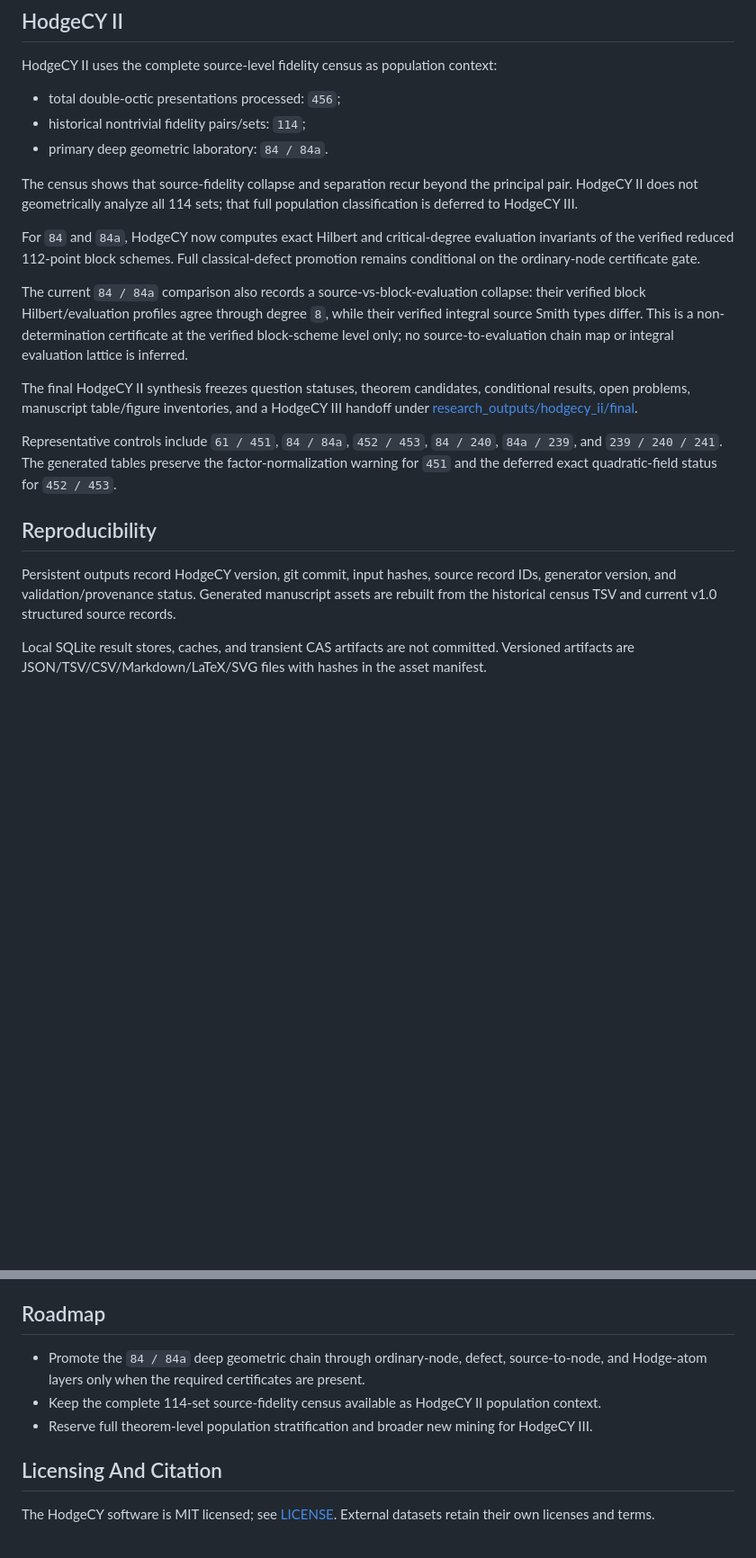
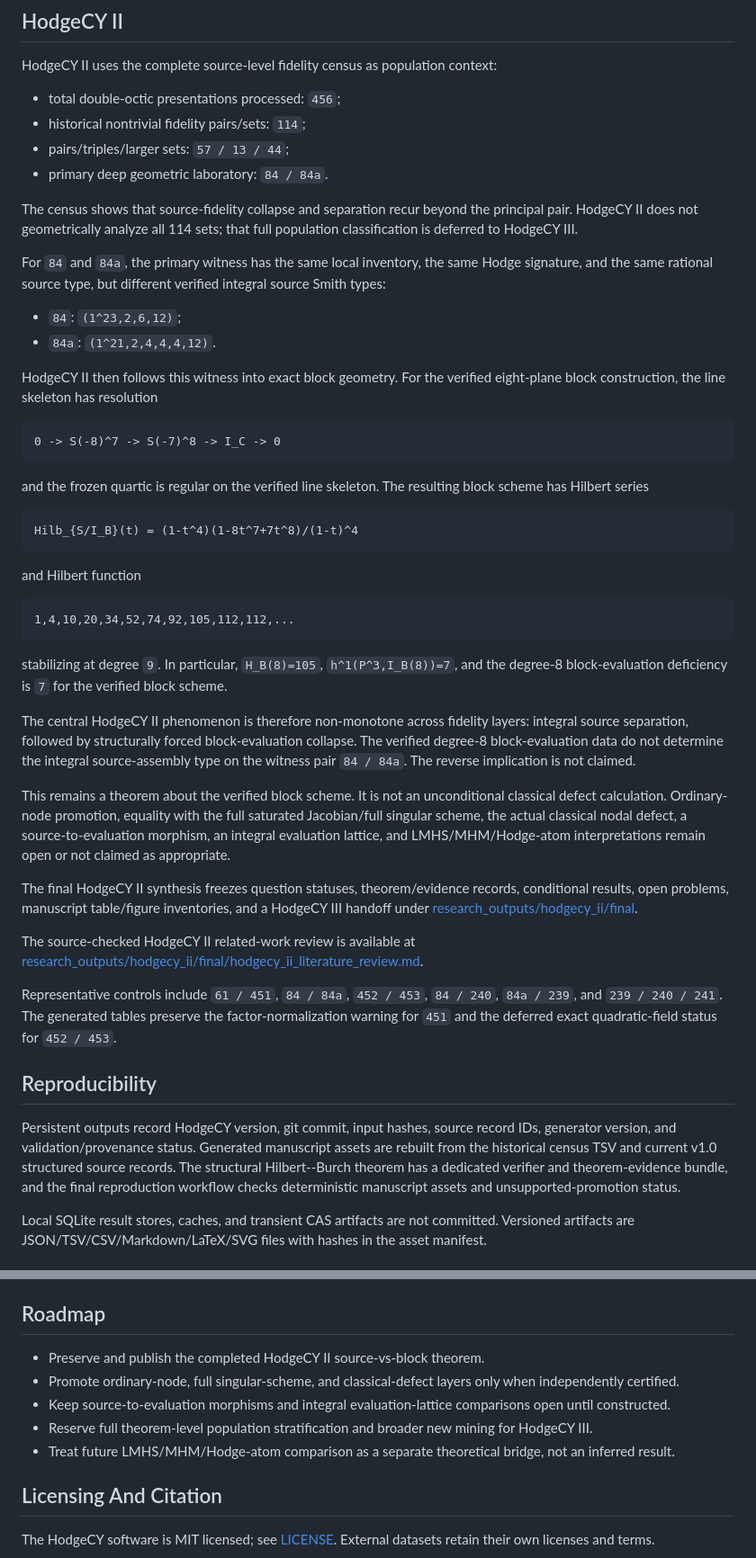
Before and after one commit to geocy-labs/hodgecy, a Markdown page: README.md, 2 parts joined by grey strips. Shown at 90% size. Drawn GitHub-style; blank space fills up the shorter version.

Commit message:
docs: refresh README for HodgeCY II structural theorem

````diff
--- a/README.md
+++ b/README.md
@@ -98,26 +114,64 @@ context:
 
 - total double-octic presentations processed: `456`;
 - historical nontrivial fidelity pairs/sets: `114`;
+- pairs/triples/larger sets: `57 / 13 / 44`;
 - primary deep geometric laboratory: `84 / 84a`.
 
 The census shows that source-fidelity collapse and separation recur beyond the
 principal pair. HodgeCY II does not geometrically analyze all 114 sets; that
 full population classification is deferred to HodgeCY III.
 
-For `84` and `84a`, HodgeCY now computes exact Hilbert and critical-degree
-evaluation invariants of the verified reduced 112-point block schemes. Full
-classical-defect promotion remains conditional on the ordinary-node certificate
-gate.
+For `84` and `84a`, the primary witness has the same local inventory, the same
+Hodge signature, and the same rational source type, but different verified
+integral source Smith types:
 
-The current `84 / 84a` comparison also records a source-vs-block-evaluation
-collapse: their verified block Hilbert/evaluation profiles agree through
-degree `8`, while their verified integral source Smith types differ. This is a
-non-determination certificate at the verified block-scheme level only; no
-source-to-evaluation chain map or integral evaluation lattice is inferred.
+- `84`: `(1^23,2,6,12)`;
+- `84a`: `(1^21,2,4,4,4,12)`.
 
-The final HodgeCY II synthesis freezes question statuses, theorem candidates,
-conditional results, open problems, manuscript table/figure inventories, and a
-HodgeCY III handoff under [research_outputs/hodgecy_ii/final](research_outputs/hodgecy_ii/final).
+HodgeCY II then follows this witness into exact block geometry. For the
+verified eight-plane block construction, the line skeleton has resolution
+
+```text
+0 -> S(-8)^7 -> S(-7)^8 -> I_C -> 0
+```
+
+and the frozen quartic is regular on the verified line skeleton. The resulting
+block scheme has Hilbert series
+
+```text
+Hilb_{S/I_B}(t) = (1-t^4)(1-8t^7+7t^8)/(1-t)^4
+```
+
+and Hilbert function
+
+```text
+1,4,10,20,34,52,74,92,105,112,112,...
+```
+
+stabilizing at degree `9`. In particular, `H_B(8)=105`,
+`h^1(P^3,I_B(8))=7`, and the degree-8 block-evaluation deficiency is `7` for
+the verified block scheme.
+
+The central HodgeCY II phenomenon is therefore non-monotone across fidelity
+layers: integral source separation, followed by structurally forced
+block-evaluation collapse. The verified degree-8 block-evaluation data do not
+determine the integral source-assembly type on the witness pair `84 / 84a`.
+The reverse implication is not claimed.
+
+This remains a theorem about the verified block scheme. It is not an
+unconditional classical defect calculation. Ordinary-node promotion, equality
+with the full saturated Jacobian/full singular scheme, the actual classical
+nodal defect, a source-to-evaluation morphism, an integral evaluation lattice,
+and LMHS/MHM/Hodge-atom interpretations remain open or not claimed as
+appropriate.
+
+The final HodgeCY II synthesis freezes question statuses, theorem/evidence
+records, conditional results, open problems, manuscript table/figure
+inventories, and a HodgeCY III handoff under
+[research_outputs/hodgecy_ii/final](research_outputs/hodgecy_ii/final).
+
+The source-checked HodgeCY II related-work review is available at
+[research_outputs/hodgecy_ii/final/hodgecy_ii_literature_review.md](research_outputs/hodgecy_ii/final/hodgecy_ii_literature_review.md).
 
 Representative controls include `61 / 451`, `84 / 84a`, `452 / 453`,
 `84 / 240`, `84a / 239`, and `239 / 240 / 241`. The generated tables preserve
@@ -129,7 +183,10 @@ quadratic-field status for `452 / 453`.
 Persistent outputs record HodgeCY version, git commit, input hashes, source
 record IDs, generator version, and validation/provenance status. Generated
 manuscript assets are rebuilt from the historical census TSV and current v1.0
-structured source records.
+structured source records. The structural Hilbert--Burch theorem has a
+dedicated verifier and theorem-evidence bundle, and the final reproduction
+workflow checks deterministic manuscript assets and unsupported-promotion
+status.
 
 Local SQLite result stores, caches, and transient CAS artifacts are not
 committed. Versioned artifacts are JSON/TSV/CSV/Markdown/LaTeX/SVG files with
@@ -168,13 +225,15 @@ Start with the documentation index:
 
 ## Roadmap
 
-- Promote the `84 / 84a` deep geometric chain through ordinary-node, defect,
-  source-to-node, and Hodge-atom layers only when the required certificates are
-  present.
-- Keep the complete 114-set source-fidelity census available as HodgeCY II
-  population context.
+- Preserve and publish the completed HodgeCY II source-vs-block theorem.
+- Promote ordinary-node, full singular-scheme, and classical-defect layers only
+  when independently certified.
+- Keep source-to-evaluation morphisms and integral evaluation-lattice
+  comparisons open until constructed.
 - Reserve full theorem-level population stratification and broader new mining
   for HodgeCY III.
+- Treat future LMHS/MHM/Hodge-atom comparison as a separate theoretical bridge,
+  not an inferred result.
 
 ## Licensing And Citation
 
````
Also changed, not shown: other parts of README.md (+20 -4 lines).
